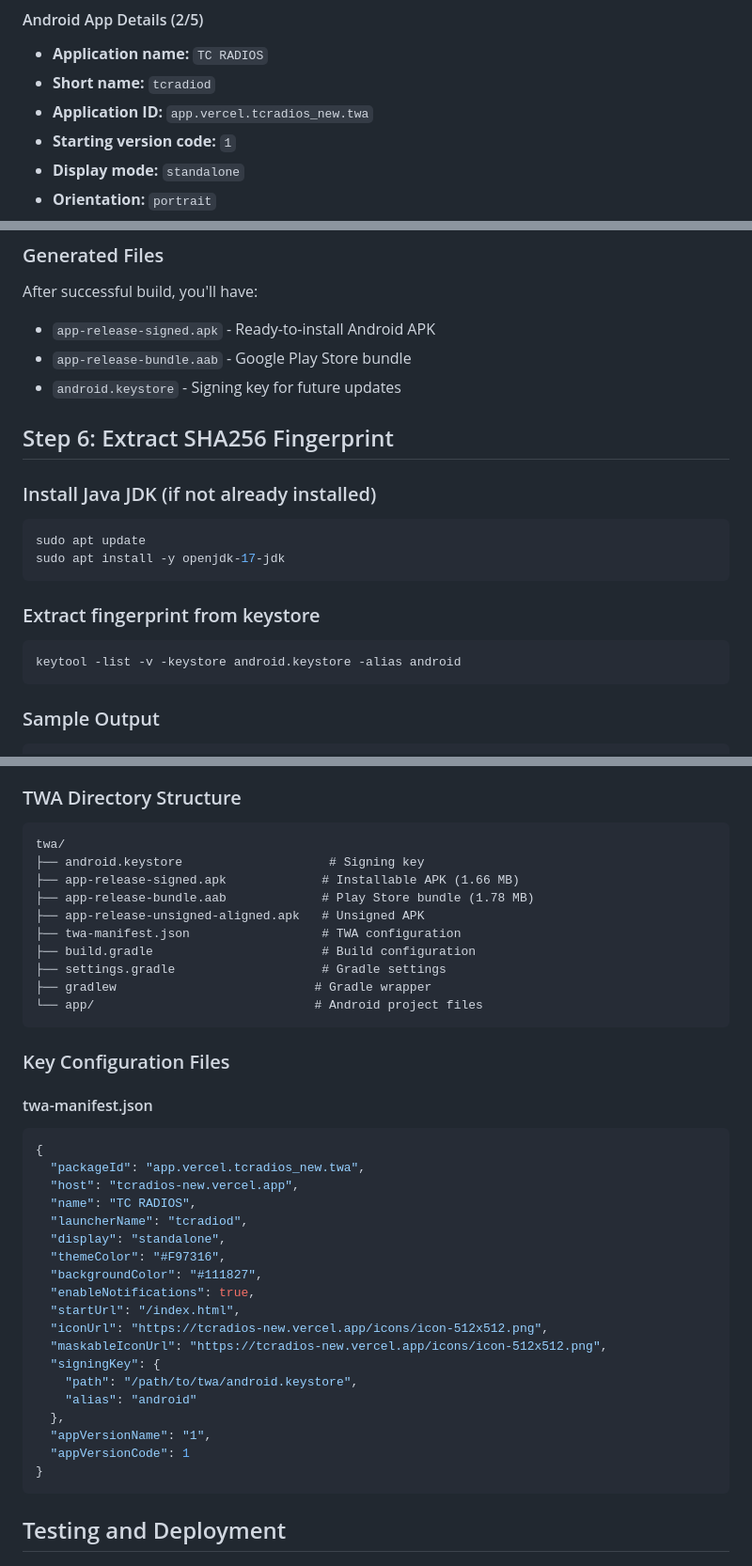
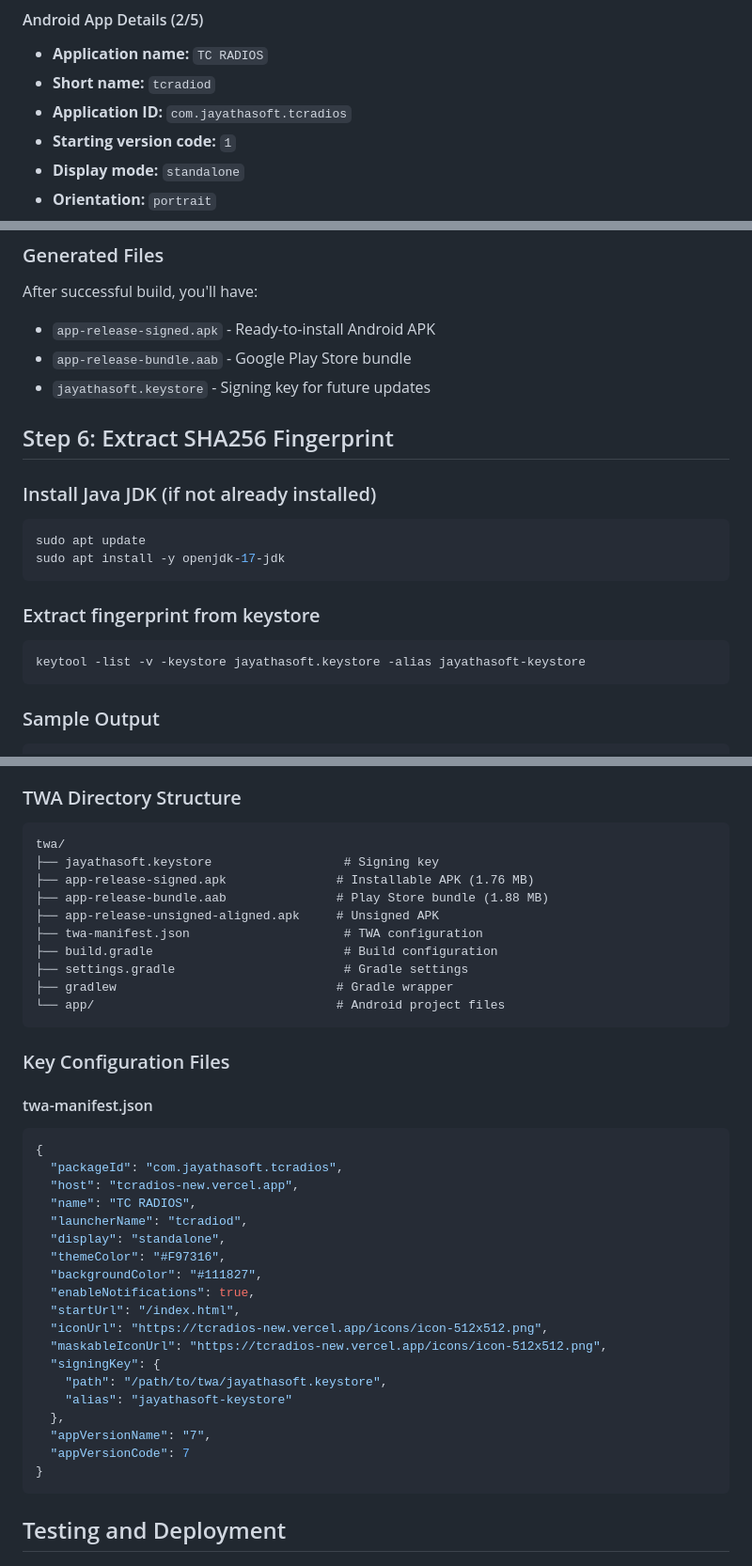
Before and after one commit to simsonpeter/Tcradios_new, a Markdown page: README.md, 3 parts joined by grey strips. Shown: that part at 94% size. Rendered like a GitHub page.

````diff
--- a/README.md
+++ b/README.md
@@ -127,7 +127,7 @@ The command will prompt for the following information:
 #### Android App Details (2/5)
 - **Application name:** `TC RADIOS`
 - **Short name:** `tcradiod`
-- **Application ID:** `app.vercel.tcradios_new.twa`
+- **Application ID:** `com.jayathasoft.tcradios`
 - **Starting version code:** `1`
 - **Display mode:** `standalone`
 - **Orientation:** `portrait`
@@ -175,7 +175,7 @@ When prompted, enter the passwords you set during keystore creation.
 After successful build, you'll have:
 - `app-release-signed.apk` - Ready-to-install Android APK
 - `app-release-bundle.aab` - Google Play Store bundle
-- `android.keystore` - Signing key for future updates
+- `jayathasoft.keystore` - Signing key for future updates
 
 ## Step 6: Extract SHA256 Fingerprint
 
@@ -187,7 +187,7 @@ sudo apt install -y openjdk-17-jdk
 
 ### Extract fingerprint from keystore
 ```bash
-keytool -list -v -keystore android.keystore -alias android
+keytool -list -v -keystore jayathasoft.keystore -alias jayathasoft-keystore
 ```
 
 ### Sample Output
@@ -224,15 +224,15 @@ https://tcradios-new.vercel.app/.well-known/assetlinks.json
 ### TWA Directory Structure
 ```
 twa/
-├── android.keystore                    # Signing key
-├── app-release-signed.apk             # Installable APK (1.66 MB)
-├── app-release-bundle.aab             # Play Store bundle (1.78 MB)
-├── app-release-unsigned-aligned.apk   # Unsigned APK
-├── twa-manifest.json                  # TWA configuration
-├── build.gradle                       # Build configuration
-├── settings.gradle                    # Gradle settings
-├── gradlew                           # Gradle wrapper
-└── app/                              # Android project files
+├── jayathasoft.keystore                  # Signing key
+├── app-release-signed.apk               # Installable APK (1.76 MB)
+├── app-release-bundle.aab               # Play Store bundle (1.88 MB)
+├── app-release-unsigned-aligned.apk     # Unsigned APK
+├── twa-manifest.json                     # TWA configuration
+├── build.gradle                          # Build configuration
+├── settings.gradle                       # Gradle settings
+├── gradlew                              # Gradle wrapper
+└── app/                                 # Android project files
 ```
 
 ### Key Configuration Files
@@ -240,7 +240,7 @@ twa/
 #### twa-manifest.json
 ```json
 {
-  "packageId": "app.vercel.tcradios_new.twa",
+  "packageId": "com.jayathasoft.tcradios",
   "host": "tcradios-new.vercel.app",
   "name": "TC RADIOS",
   "launcherName": "tcradiod",
@@ -252,11 +252,11 @@ twa/
   "iconUrl": "https://tcradios-new.vercel.app/icons/icon-512x512.png",
   "maskableIconUrl": "https://tcradios-new.vercel.app/icons/icon-512x512.png",
   "signingKey": {
-    "path": "/path/to/twa/android.keystore",
-    "alias": "android"
+    "path": "/path/to/twa/jayathasoft.keystore",
+    "alias": "jayathasoft-keystore"
   },
-  "appVersionName": "1",
-  "appVersionCode": 1
+  "appVersionName": "7",
+  "appVersionCode": 7
 }
 ```
 
````
Also changed, not shown: other parts of README.md (+31 -4 lines).
